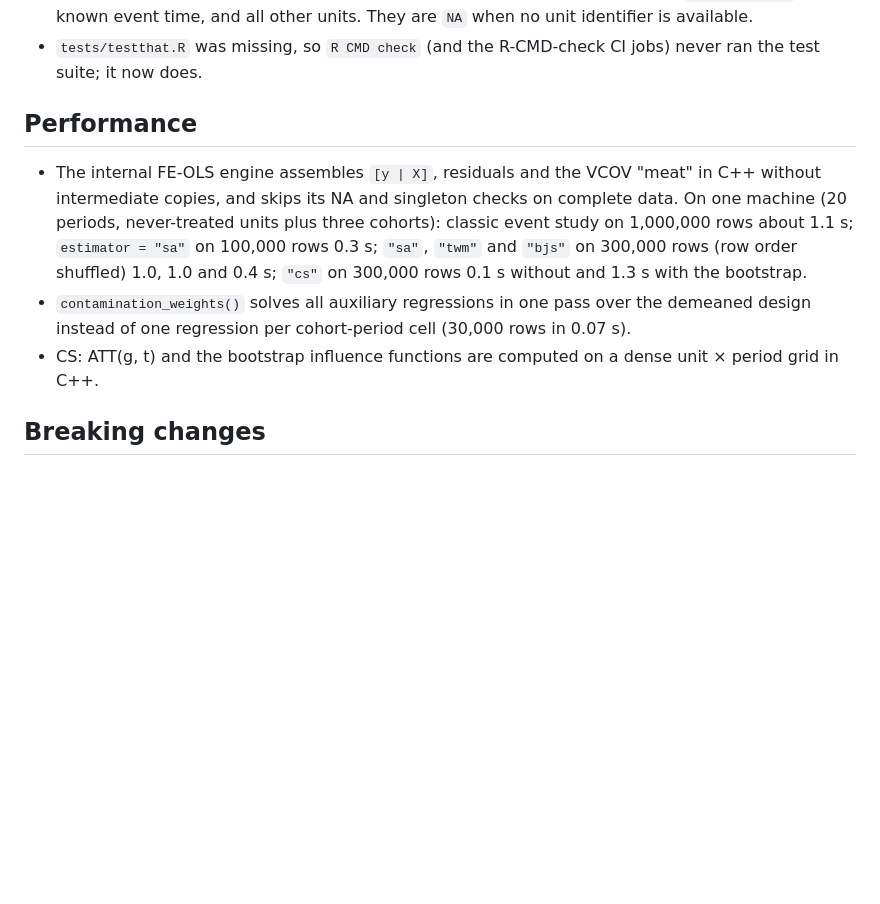
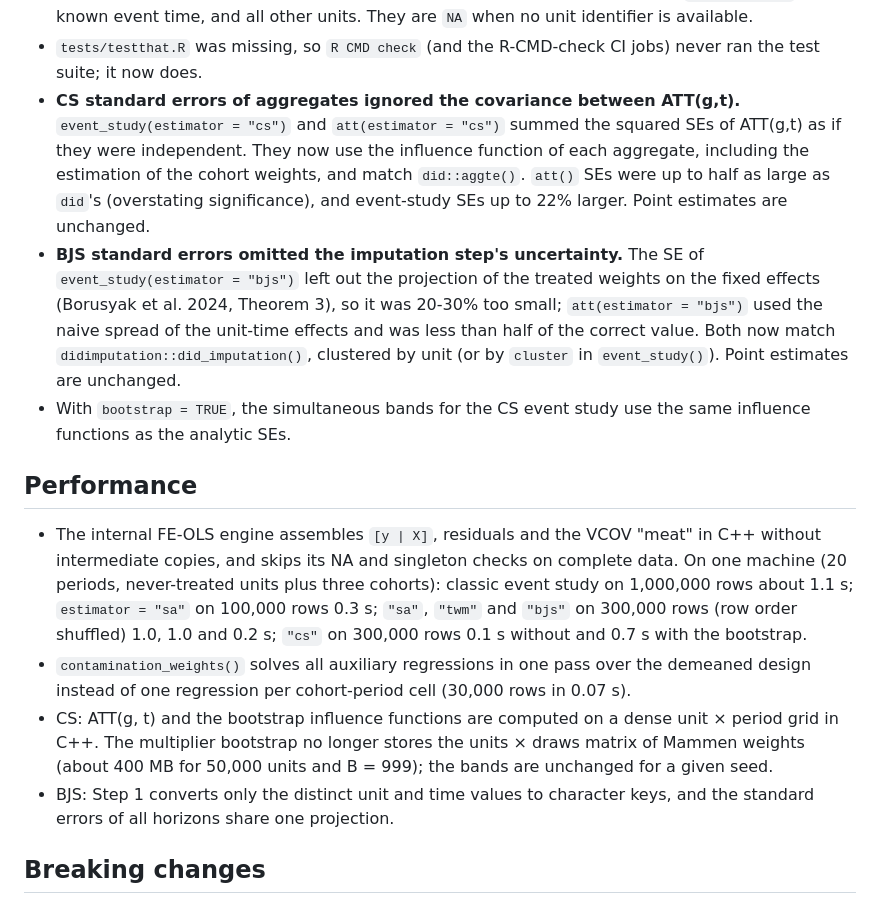
Before and after one commit to yo5uke/fixes, a Markdown page: NEWS.md, the part around the change. Rendered like a GitHub page; blank space fills up the shorter version.

Commit message:
docs: document the CS and BJS standard-error fixes
Update NEWS, the att() help page and the knitted README, whose att() SE
and CS/BJS plots change with the fixes. NEWS also records the bootstrap
and BJS speedups.

```diff
--- a/NEWS.md
+++ b/NEWS.md
@@ -196,6 +196,22 @@ warning) and return numerically identical results.
   `NA` when no unit identifier is available.
 - `tests/testthat.R` was missing, so `R CMD check` (and the R-CMD-check CI
   jobs) never ran the test suite; it now does.
+- **CS standard errors of aggregates ignored the covariance between
+  ATT(g,t).** `event_study(estimator = "cs")` and `att(estimator = "cs")`
+  summed the squared SEs of ATT(g,t) as if they were independent. They now
+  use the influence function of each aggregate, including the estimation of
+  the cohort weights, and match `did::aggte()`. `att()` SEs were up to half
+  as large as `did`'s (overstating significance), and event-study SEs up to
+  22% larger. Point estimates are unchanged.
+- **BJS standard errors omitted the imputation step's uncertainty.** The SE
+  of `event_study(estimator = "bjs")` left out the projection of the treated
+  weights on the fixed effects (Borusyak et al. 2024, Theorem 3), so it was
+  20-30% too small; `att(estimator = "bjs")` used the naive spread of the
+  unit-time effects and was less than half of the correct value. Both now
+  match `didimputation::did_imputation()`, clustered by unit (or by
+  `cluster` in `event_study()`). Point estimates are unchanged.
+- With `bootstrap = TRUE`, the simultaneous bands for the CS event study use
+  the same influence functions as the analytic SEs.
 
 ## Performance
 
@@ -204,13 +220,17 @@ warning) and return numerically identical results.
   checks on complete data. On one machine (20 periods, never-treated units
   plus three cohorts): classic event study on 1,000,000 rows about 1.1 s;
   `estimator = "sa"` on 100,000 rows 0.3 s; `"sa"`, `"twm"` and `"bjs"` on
-  300,000 rows (row order shuffled) 1.0, 1.0 and 0.4 s; `"cs"` on 300,000
-  rows 0.1 s without and 1.3 s with the bootstrap.
+  300,000 rows (row order shuffled) 1.0, 1.0 and 0.2 s; `"cs"` on 300,000
+  rows 0.1 s without and 0.7 s with the bootstrap.
 - `contamination_weights()` solves all auxiliary regressions in one pass
   over the demeaned design instead of one regression per cohort-period cell
   (30,000 rows in 0.07 s).
 - CS: ATT(g, t) and the bootstrap influence functions are computed on a
-  dense unit × period grid in C++.
+  dense unit × period grid in C++. The multiplier bootstrap no longer stores
+  the units × draws matrix of Mammen weights (about 400 MB for 50,000 units
+  and B = 999); the bands are unchanged for a given seed.
+- BJS: Step 1 converts only the distinct unit and time values to character
+  keys, and the standard errors of all horizons share one projection.
 
 ## Breaking changes
 
```
Also changed, not shown: README.md (+2 -2 lines), man/figures/README-bjs-plot-1.png, man/figures/README-cs-plot-1.png, 2 other files.
